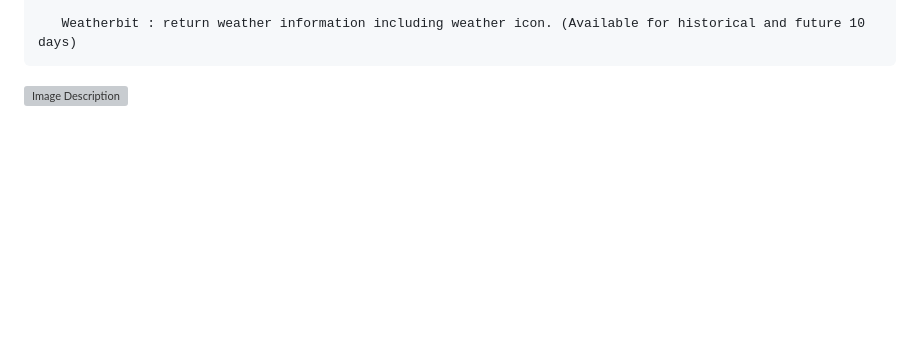
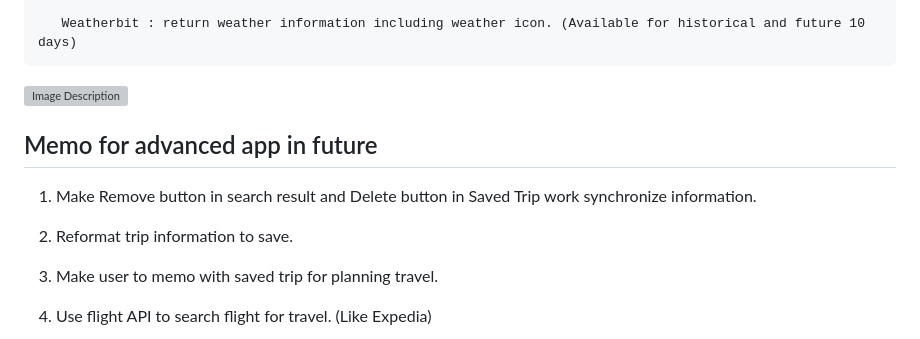
Before and after one commit to soojiyou/FE-5-Travel-App-udacity-capstone, a Markdown page: README.md, the part around the change. GitHub-like rendering; blank space fills up the shorter version; grey boxes are pictures that could not be loaded.

```diff
--- a/README.md
+++ b/README.md
@@ -115,3 +115,15 @@ The API:
 
 
   <img src="https://user-images.githubusercontent.com/79179847/229978925-0de21fde-6dd8-4b40-9dc7-6f63230f1c2e.png" alt="Image Description" width="500" >
+
+
+
+## Memo for advanced app in future
+
+1. Make Remove button in search result and Delete button in Saved Trip work synchronize information.
+
+2. Reformat trip information to save.
+
+3. Make user to memo with saved trip for planning travel.
+
+4. Use flight API to search flight for travel. (Like Expedia)
```
